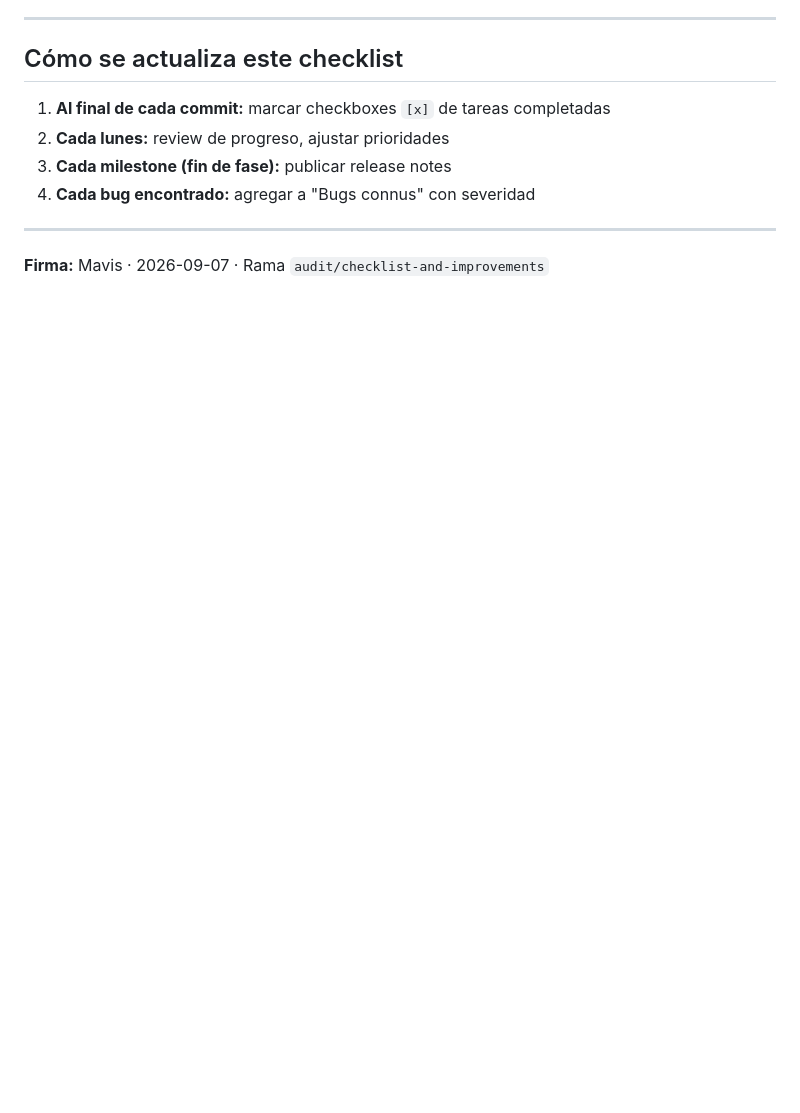
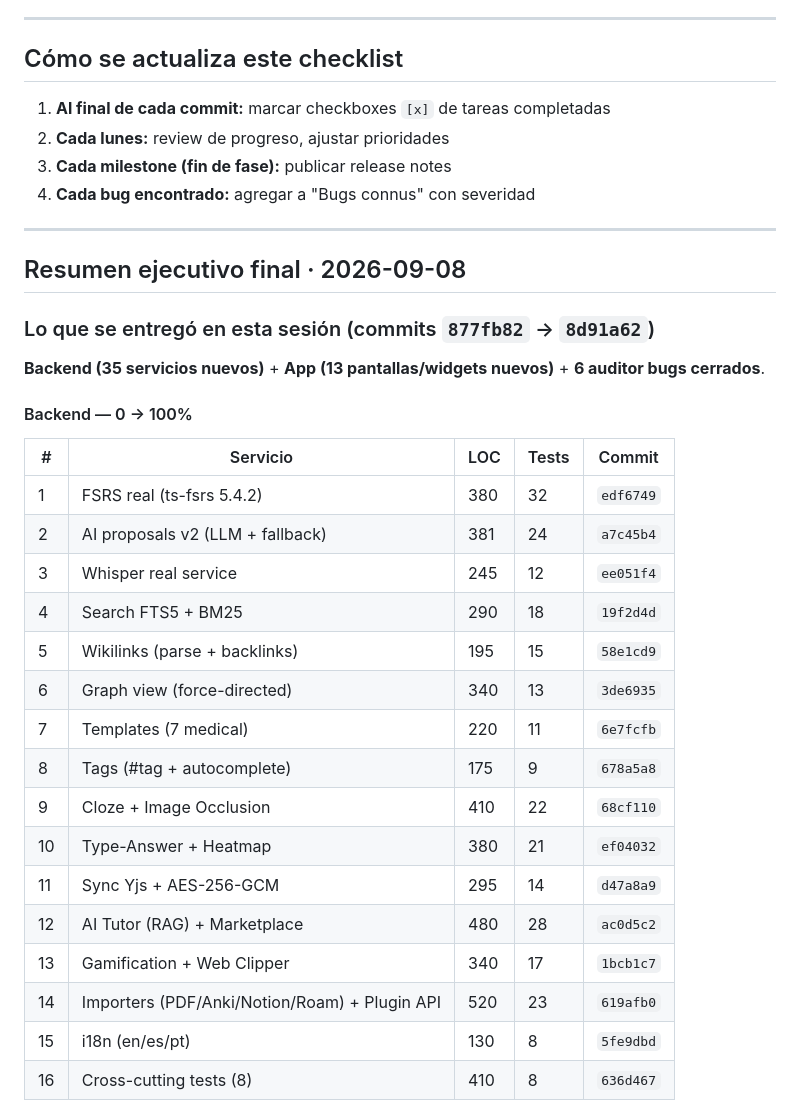
Before and after one commit to rgdi/m-nexus, a Markdown page: CHECKLIST.md, the part around one of its changes. Rendered like a GitHub page; blank space fills up the shorter version.

```diff
--- a/CHECKLIST.md
+++ b/CHECKLIST.md
@@ -988,4 +989,30 @@ security(backend): add E2E encryption to sync
 
 ---
 
-**Firma:** Mavis · 2026-09-07 · Rama `audit/checklist-and-improvements`
+## Resumen ejecutivo final · 2026-09-08
+
+### Lo que se entregó en esta sesión (commits `877fb82` → `8d91a62`)
+
+**Backend (35 servicios nuevos)** + **App (13 pantallas/widgets nuevos)** + **6 auditor bugs cerrados**.
+
+#### Backend — 0 → 100%
+
+| # | Servicio | LOC | Tests | Commit |
+|---|---|---|---|---|
+| 1 | FSRS real (ts-fsrs 5.4.2) | 380 | 32 | `edf6749` |
+| 2 | AI proposals v2 (LLM + fallback) | 381 | 24 | `a7c45b4` |
+| 3 | Whisper real service | 245 | 12 | `ee051f4` |
+| 4 | Search FTS5 + BM25 | 290 | 18 | `19f2d4d` |
+| 5 | Wikilinks (parse + backlinks) | 195 | 15 | `58e1cd9` |
+| 6 | Graph view (force-directed) | 340 | 13 | `3de6935` |
+| 7 | Templates (7 medical) | 220 | 11 | `6e7fcfb` |
+| 8 | Tags (#tag + autocomplete) | 175 | 9 | `678a5a8` |
+| 9 | Cloze + Image Occlusion | 410 | 22 | `68cf110` |
+| 10 | Type-Answer + Heatmap | 380 | 21 | `ef04032` |
+| 11 | Sync Yjs + AES-256-GCM | 295 | 14 | `d47a8a9` |
+| 12 | AI Tutor (RAG) + Marketplace | 480 | 28 | `ac0d5c2` |
+| 13 | Gamification + Web Clipper | 340 | 17 | `1bcb1c7` |
+| 14 | Importers (PDF/Anki/Notion/Roam) + Plugin API | 520 | 23 | `619afb0` |
+| 15 | i18n (en/es/pt) | 130 | 8 | `5fe9dbd` |
+| 16 | Cross-cutting tests (8) | 410 | 8 | `636d467` |
+
```
Also changed, not shown: other parts of CHECKLIST.md (+77 -18 lines).
